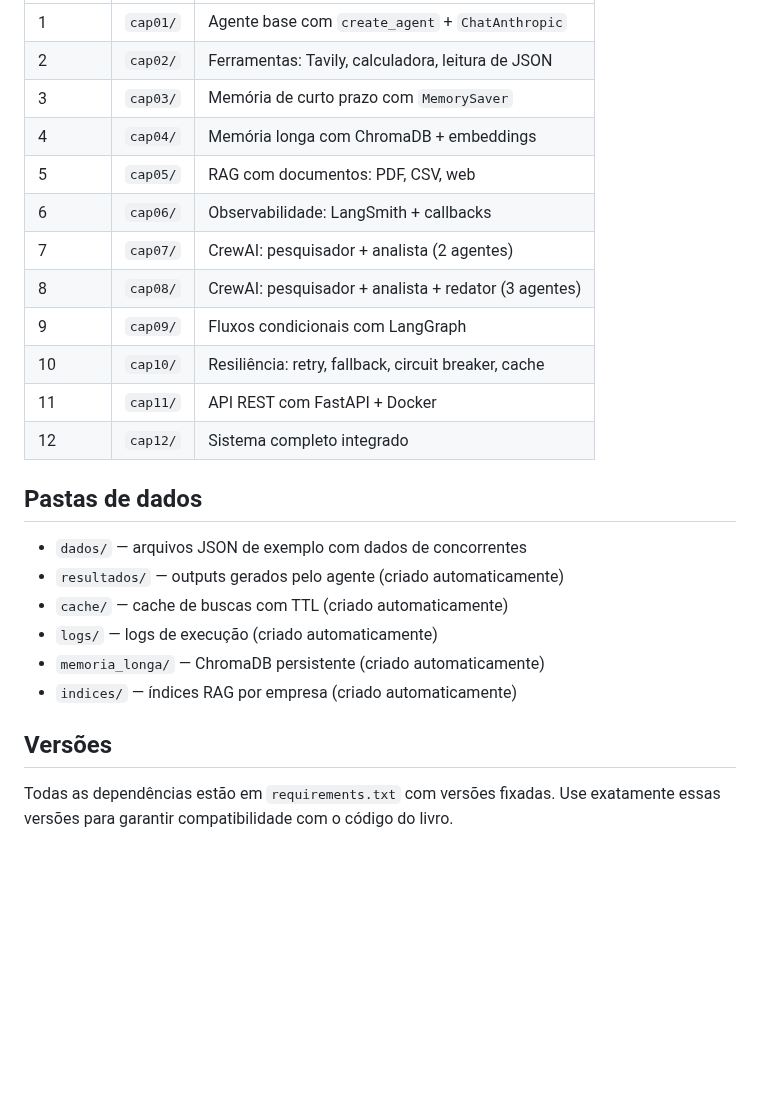
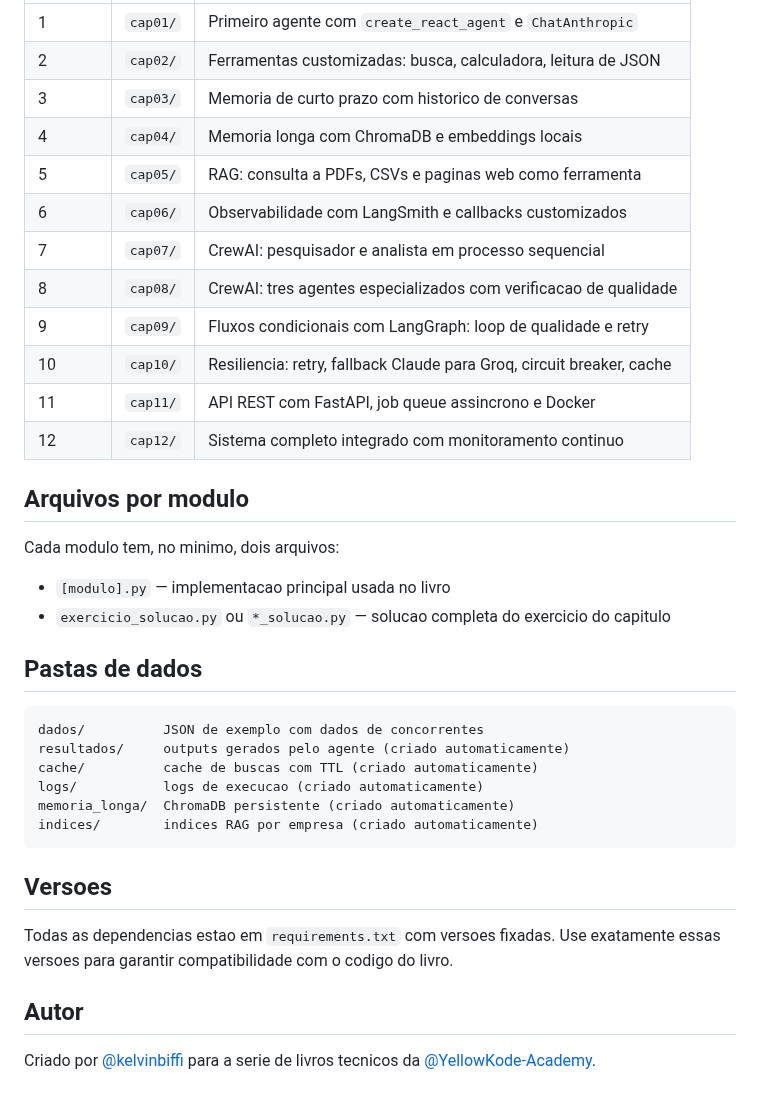
Before and after one commit to YellowKode-Academy/agentes-ia-python, a Markdown page: README.md, the part around one of its changes. GitHub-like rendering; blank space fills up the shorter version.

````diff
--- a/README.md
+++ b/README.md
@@ -34,27 +55,39 @@ API_KEY=sua-chave-de-producao    # para a API REST do cap11
 |---|---|---|
-| 1 | `cap01/` | Agente base com `create_agent` + `ChatAnthropic` |
-| 2 | `cap02/` | Ferramentas: Tavily, calculadora, leitura de JSON |
-| 3 | `cap03/` | Memória de curto prazo com `MemorySaver` |
-| 4 | `cap04/` | Memória longa com ChromaDB + embeddings |
-| 5 | `cap05/` | RAG com documentos: PDF, CSV, web |
-| 6 | `cap06/` | Observabilidade: LangSmith + callbacks |
-| 7 | `cap07/` | CrewAI: pesquisador + analista (2 agentes) |
-| 8 | `cap08/` | CrewAI: pesquisador + analista + redator (3 agentes) |
-| 9 | `cap09/` | Fluxos condicionais com LangGraph |
-| 10 | `cap10/` | Resiliência: retry, fallback, circuit breaker, cache |
-| 11 | `cap11/` | API REST com FastAPI + Docker |
-| 12 | `cap12/` | Sistema completo integrado |
+| 1 | `cap01/` | Primeiro agente com `create_react_agent` e `ChatAnthropic` |
+| 2 | `cap02/` | Ferramentas customizadas: busca, calculadora, leitura de JSON |
+| 3 | `cap03/` | Memoria de curto prazo com historico de conversas |
+| 4 | `cap04/` | Memoria longa com ChromaDB e embeddings locais |
+| 5 | `cap05/` | RAG: consulta a PDFs, CSVs e paginas web como ferramenta |
+| 6 | `cap06/` | Observabilidade com LangSmith e callbacks customizados |
+| 7 | `cap07/` | CrewAI: pesquisador e analista em processo sequencial |
+| 8 | `cap08/` | CrewAI: tres agentes especializados com verificacao de qualidade |
+| 9 | `cap09/` | Fluxos condicionais com LangGraph: loop de qualidade e retry |
+| 10 | `cap10/` | Resiliencia: retry, fallback Claude para Groq, circuit breaker, cache |
+| 11 | `cap11/` | API REST com FastAPI, job queue assincrono e Docker |
+| 12 | `cap12/` | Sistema completo integrado com monitoramento continuo |
+
+## Arquivos por modulo
+
+Cada modulo tem, no minimo, dois arquivos:
+
+- `[modulo].py` — implementacao principal usada no livro
+- `exercicio_solucao.py` ou `*_solucao.py` — solucao completa do exercicio do capitulo
 
 ## Pastas de dados
 
-- `dados/` — arquivos JSON de exemplo com dados de concorrentes
-- `resultados/` — outputs gerados pelo agente (criado automaticamente)
-- `cache/` — cache de buscas com TTL (criado automaticamente)
-- `logs/` — logs de execução (criado automaticamente)
-- `memoria_longa/` — ChromaDB persistente (criado automaticamente)
-- `indices/` — índices RAG por empresa (criado automaticamente)
+```
+dados/          JSON de exemplo com dados de concorrentes
+resultados/     outputs gerados pelo agente (criado automaticamente)
+cache/          cache de buscas com TTL (criado automaticamente)
+logs/           logs de execucao (criado automaticamente)
+memoria_longa/  ChromaDB persistente (criado automaticamente)
+indices/        indices RAG por empresa (criado automaticamente)
+```
 
-## Versões
+## Versoes
 
-Todas as dependências estão em `requirements.txt` com versões fixadas.
-Use exatamente essas versões para garantir compatibilidade com o código do livro.
+Todas as dependencias estao em `requirements.txt` com versoes fixadas. Use exatamente essas versoes para garantir compatibilidade com o codigo do livro.
+
+## Autor
+
+Criado por [@kelvinbiffi](https://github.com/kelvinbiffi) para a serie de livros tecnicos da [@YellowKode-Academy](https://github.com/YellowKode-Academy).
````
Also changed, not shown: other parts of README.md (+30 -9 lines), capa.jpg (added).
